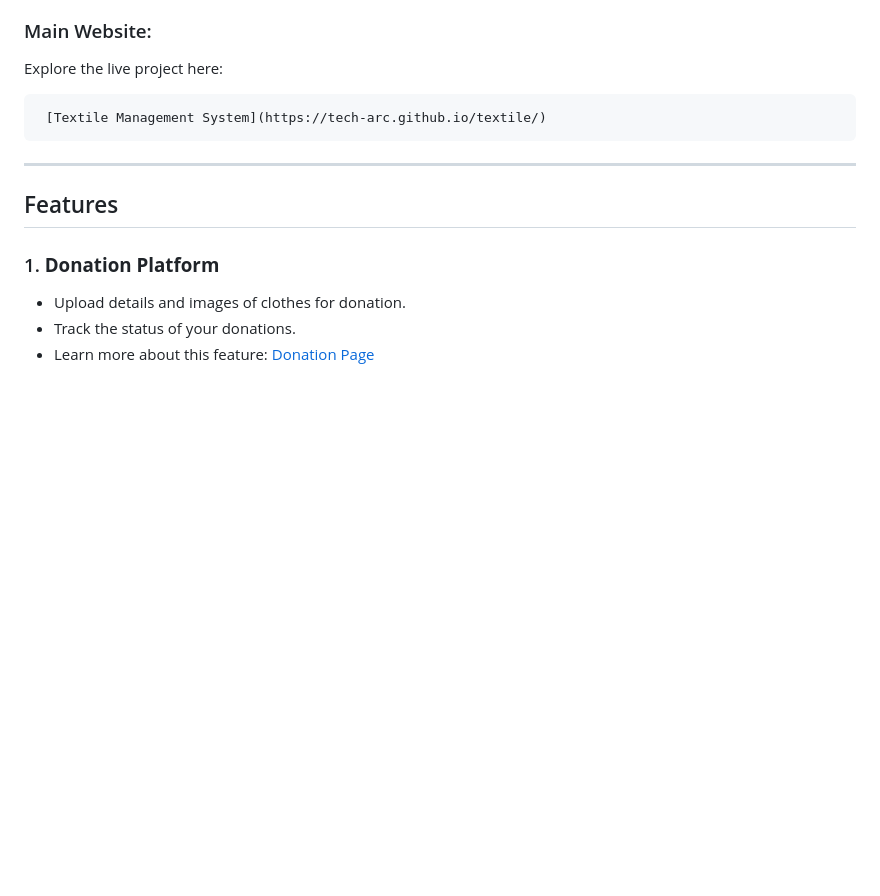
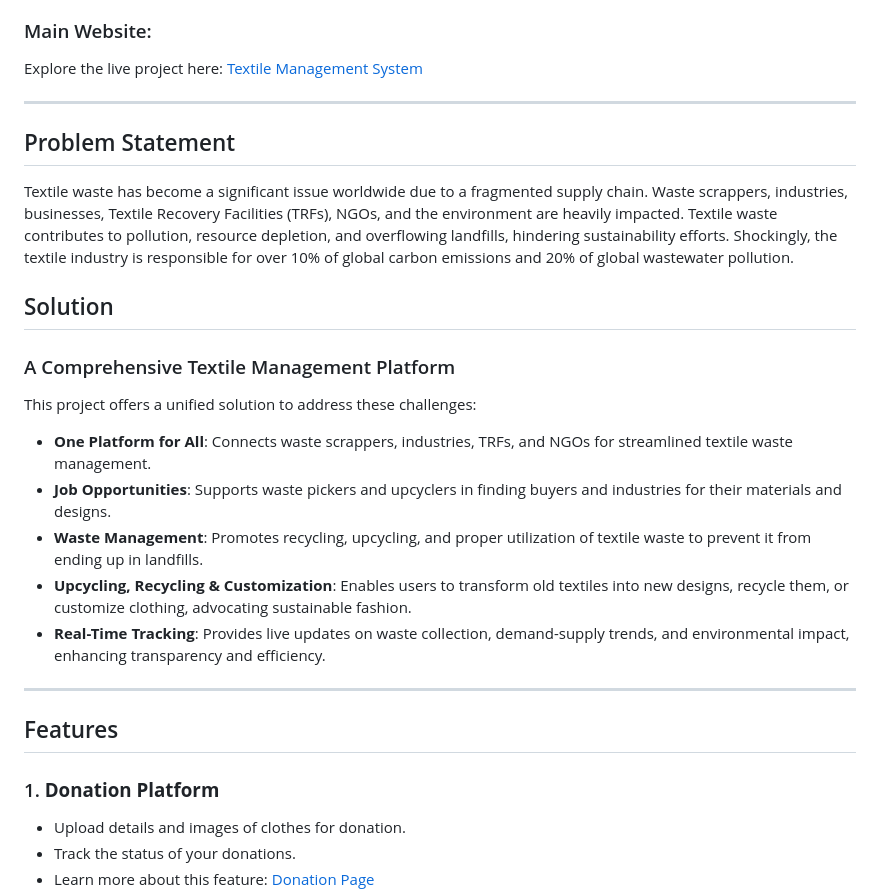
Before and after one commit to scr-00/textile, a Markdown page: README.md, the part around the change. Rendered like a GitHub page; blank space fills up the shorter version.

````diff
--- a/README.md
+++ b/README.md
@@ -3,10 +3,24 @@
 Welcome to the **Textile Management System**! This project provides a platform for managing textiles through donation, refashioning, and customization. It promotes sustainability while offering an intuitive interface and robust features.
 
 ### Main Website:
-Explore the live project here:
-```bash
- [Textile Management System](https://tech-arc.github.io/textile/)
-```
+Explore the live project here: [Textile Management System](https://tech-arc.github.io/textile/)
+
+---
+
+## Problem Statement
+
+Textile waste has become a significant issue worldwide due to a fragmented supply chain. Waste scrappers, industries, businesses, Textile Recovery Facilities (TRFs), NGOs, and the environment are heavily impacted. Textile waste contributes to pollution, resource depletion, and overflowing landfills, hindering sustainability efforts. Shockingly, the textile industry is responsible for over 10% of global carbon emissions and 20% of global wastewater pollution.
+
+## Solution
+
+### A Comprehensive Textile Management Platform
+This project offers a unified solution to address these challenges:
+- **One Platform for All**: Connects waste scrappers, industries, TRFs, and NGOs for streamlined textile waste management.
+- **Job Opportunities**: Supports waste pickers and upcyclers in finding buyers and industries for their materials and designs.
+- **Waste Management**: Promotes recycling, upcycling, and proper utilization of textile waste to prevent it from ending up in landfills.
+- **Upcycling, Recycling & Customization**: Enables users to transform old textiles into new designs, recycle them, or customize clothing, advocating sustainable fashion.
+- **Real-Time Tracking**: Provides live updates on waste collection, demand-supply trends, and environmental impact, enhancing transparency and efficiency.
+
 ---
 
 ## Features
````
